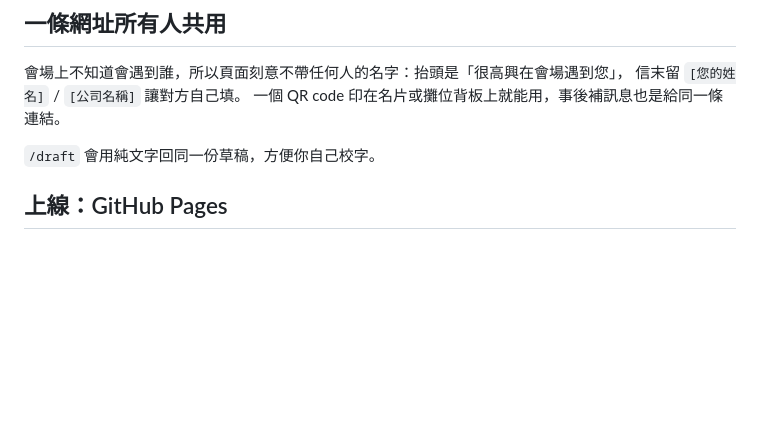
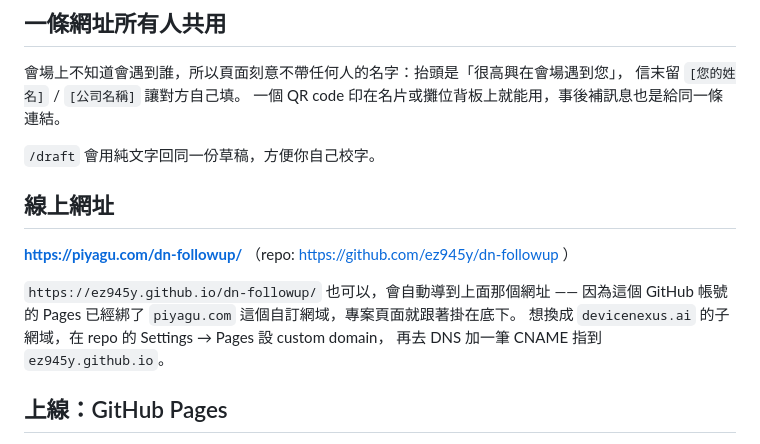
Before and after one commit to ez945y/dn-followup, a Markdown page: README.md, the part around the change. Rendered like a GitHub page; blank space fills up the shorter version.

Commit message:
Document the live Pages URL
Co-Authored-By: Claude Opus 5 <noreply@anthropic.com>

```diff
--- a/README.md
+++ b/README.md
@@ -32,6 +32,15 @@ uvicorn app.main:app --reload
 一個 QR code 印在名片或攤位背板上就能用，事後補訊息也是給同一條連結。
 
 `/draft` 會用純文字回同一份草稿，方便你自己校字。
+
+## 線上網址
+
+**https://piyagu.com/dn-followup/** （repo: https://github.com/ez945y/dn-followup ）
+
+`https://ez945y.github.io/dn-followup/` 也可以，會自動導到上面那個網址 ——
+因為這個 GitHub 帳號的 Pages 已經綁了 `piyagu.com` 這個自訂網域，專案頁面就跟著掛在底下。
+想換成 `devicenexus.ai` 的子網域，在 repo 的 Settings → Pages 設 custom domain，
+再去 DNS 加一筆 CNAME 指到 `ez945y.github.io`。
 
 ## 上線：GitHub Pages
 
```
